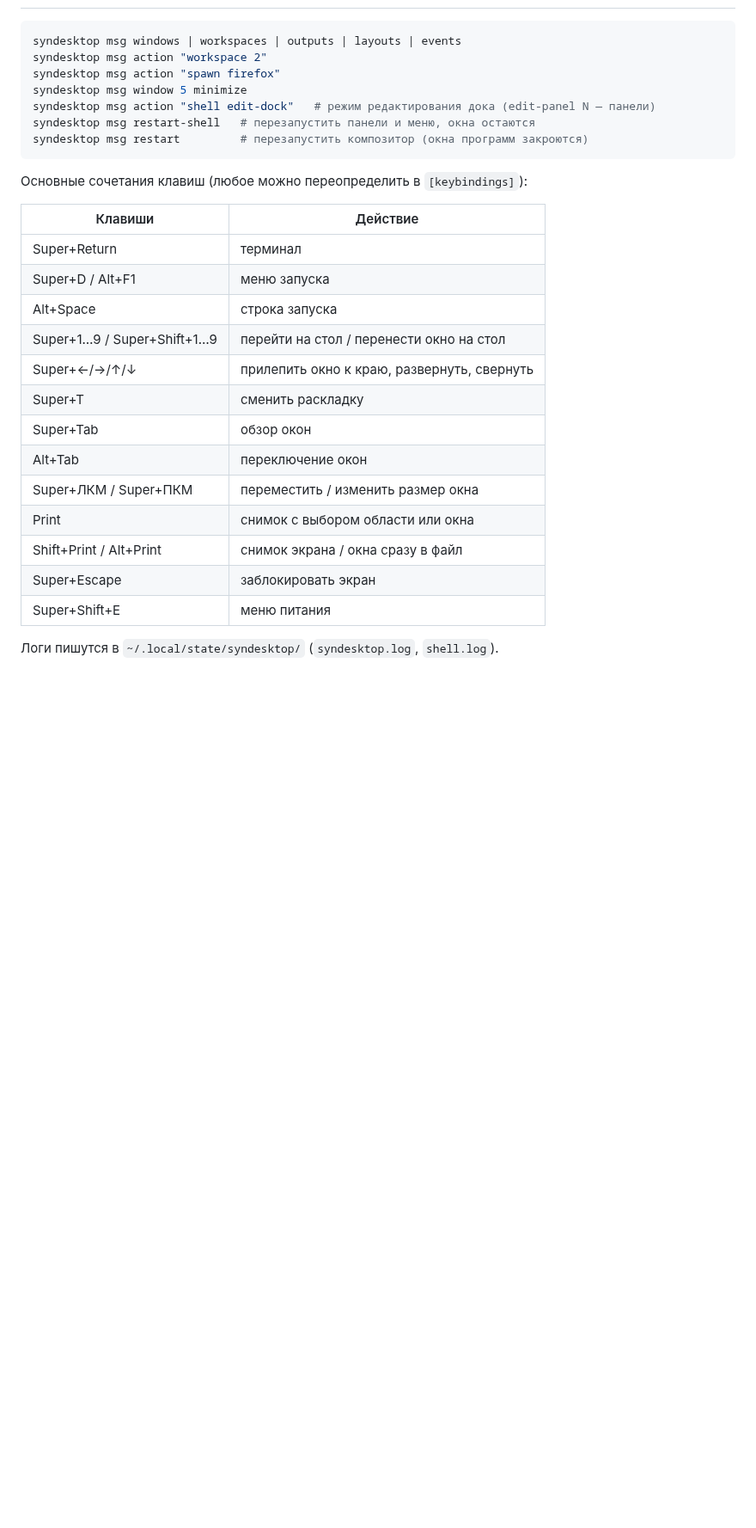
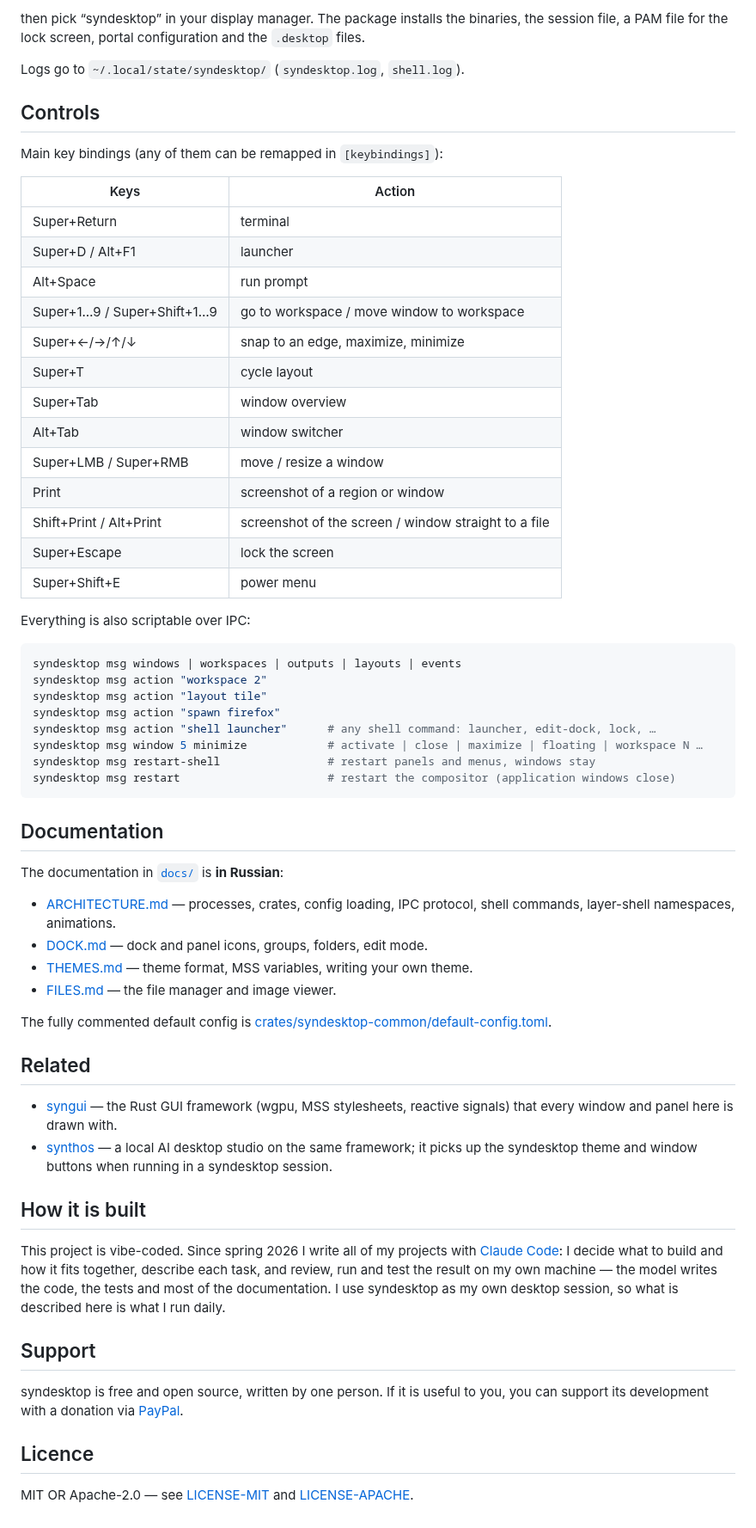
Before and after one commit to VitaminDB/synshell, a Markdown page: README.md, the part around one of its changes. Shown at 86% size. GitHub-like rendering; blank space fills up the shorter version.

````diff
--- a/README.md
+++ b/README.md
@@ -48,30 +119,70 @@ target/fast-release/syndesktop --nested
+then pick “syndesktop” in your display manager. The package installs the binaries, the session
+file, a PAM file for the lock screen, portal configuration and the `.desktop` files.
+
+Logs go to `~/.local/state/syndesktop/` (`syndesktop.log`, `shell.log`).
+
+## Controls
+
+Main key bindings (any of them can be remapped in `[keybindings]`):
+
+| Keys | Action |
+|---|---|
+| Super+Return | terminal |
+| Super+D / Alt+F1 | launcher |
+| Alt+Space | run prompt |
+| Super+1…9 / Super+Shift+1…9 | go to workspace / move window to workspace |
+| Super+←/→/↑/↓ | snap to an edge, maximize, minimize |
+| Super+T | cycle layout |
+| Super+Tab | window overview |
+| Alt+Tab | window switcher |
+| Super+LMB / Super+RMB | move / resize a window |
+| Print | screenshot of a region or window |
+| Shift+Print / Alt+Print | screenshot of the screen / window straight to a file |
+| Super+Escape | lock the screen |
+| Super+Shift+E | power menu |
+
+Everything is also scriptable over IPC:
 
 ```sh
 syndesktop msg windows | workspaces | outputs | layouts | events
 syndesktop msg action "workspace 2"
+syndesktop msg action "layout tile"
 syndesktop msg action "spawn firefox"
-syndesktop msg window 5 minimize
-syndesktop msg action "shell edit-dock"   # режим редактирования дока (edit-panel N — панели)
-syndesktop msg restart-shell   # перезапустить панели и меню, окна остаются
-syndesktop msg restart         # перезапустить композитор (окна программ закроются)
+syndesktop msg action "shell launcher"      # any shell command: launcher, edit-dock, lock, …
+syndesktop msg window 5 minimize            # activate | close | maximize | floating | workspace N …
+syndesktop msg restart-shell                # restart panels and menus, windows stay
+syndesktop msg restart                      # restart the compositor (application windows close)
 ```
 
-Основные сочетания клавиш (любое можно переопределить в `[keybindings]`):
+## Documentation
 
-| Клавиши | Действие |
-|---|---|
-| Super+Return | терминал |
-| Super+D / Alt+F1 | меню запуска |
-| Alt+Space | строка запуска |
-| Super+1…9 / Super+Shift+1…9 | перейти на стол / перенести окно на стол |
-| Super+←/→/↑/↓ | прилепить окно к краю, развернуть, свернуть |
-| Super+T | сменить раскладку |
-| Super+Tab | обзор окон |
-| Alt+Tab | переключение окон |
-| Super+ЛКМ / Super+ПКМ | переместить / изменить размер окна |
-| Print | снимок с выбором области или окна |
-| Shift+Print / Alt+Print | снимок экрана / окна сразу в файл |
-| Super+Escape | заблокировать экран |
-| Super+Shift+E | меню питания |
+The documentation in [`docs/`](docs/) is **in Russian**:
 
-Логи пишутся в `~/.local/state/syndesktop/` (`syndesktop.log`, `shell.log`).
+- [ARCHITECTURE.md](docs/ARCHITECTURE.md) — processes, crates, config loading, IPC protocol,
+  shell commands, layer-shell namespaces, animations.
+- [DOCK.md](docs/DOCK.md) — dock and panel icons, groups, folders, edit mode.
+- [THEMES.md](docs/THEMES.md) — theme format, MSS variables, writing your own theme.
+- [FILES.md](docs/FILES.md) — the file manager and image viewer.
+
+The fully commented default config is
+[crates/syndesktop-common/default-config.toml](crates/syndesktop-common/default-config.toml).
+
+## Related
+
+- [syngui](https://github.com/VitaminDB/syngui) — the Rust GUI framework (wgpu, MSS stylesheets,
+  reactive signals) that every window and panel here is drawn with.
+- [synthos](https://github.com/VitaminDB/synthos) — a local AI desktop studio on the same
+  framework; it picks up the syndesktop theme and window buttons when running in a syndesktop
+  session.
+
+## How it is built
+
+This project is vibe-coded. Since spring 2026 I write all of my projects with [Claude Code](https://claude.com/claude-code): I decide what to build and how it fits together, describe each task, and review, run and test the result on my own machine — the model writes the code, the tests and most of the documentation. I use syndesktop as my own desktop session, so what is described here is what I run daily.
+
+## Support
+
+syndesktop is free and open source, written by one person. If it is useful to you, you can support its development with a donation via [PayPal](https://paypal.me/vitamindbnfkz).
+
+## Licence
+
+MIT OR Apache-2.0 — see [LICENSE-MIT](LICENSE-MIT) and [LICENSE-APACHE](LICENSE-APACHE).
````
Also changed, not shown: other parts of README.md (+104 -33 lines), docs/screenshots/desktop.png (added), docs/screenshots/launcher.png (added), docs/screenshots/screenshot.png (added), docs/screenshots/themes.png (added), docs/screenshots/tile.png (added), 2 other files.
